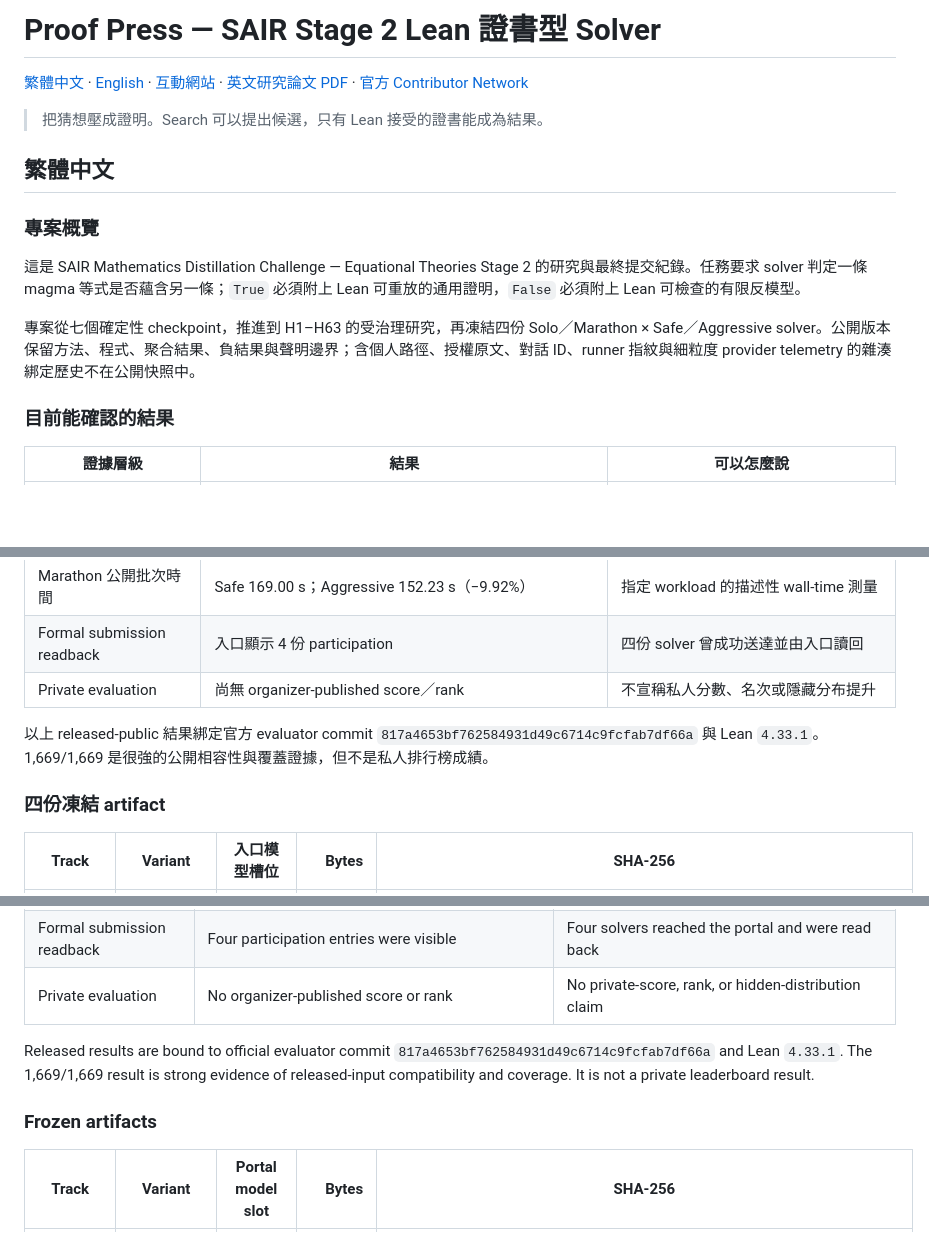
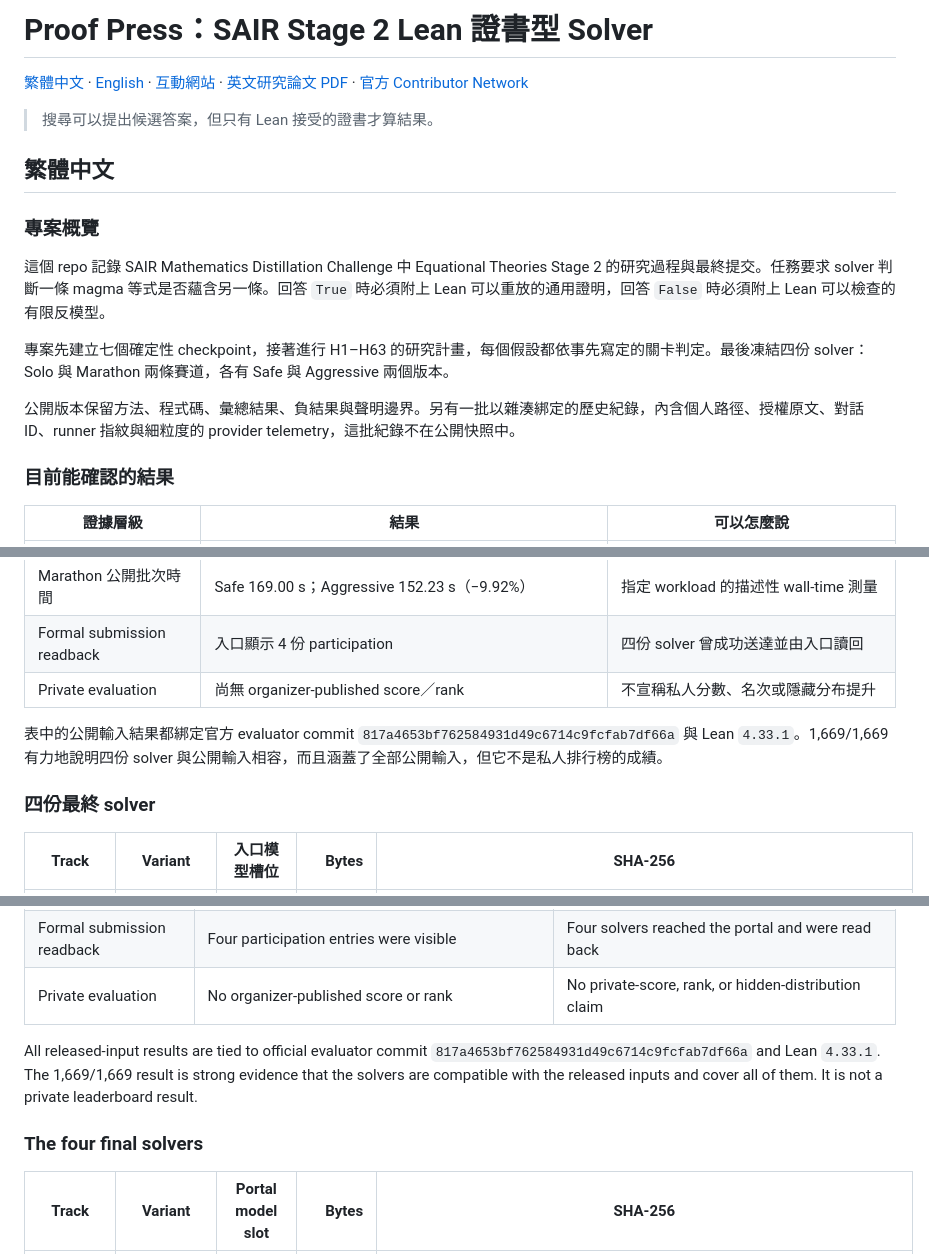
Before and after one commit to f0909172434/sair-stage2-proof-press, a Markdown page: README.md, 3 parts joined by grey strips. GitHub-like rendering; blank space fills up the shorter version.

```diff
--- a/README.md
+++ b/README.md
@@ -1,16 +1,18 @@
-# Proof Press — SAIR Stage 2 Lean 證書型 Solver
+# Proof Press：SAIR Stage 2 Lean 證書型 Solver
 
 [繁體中文](#繁體中文) · [English](#english) · [互動網站](https://f0909172434.github.io/sair-stage2-proof-press/) · [英文研究論文 PDF](https://f0909172434.github.io/sair-stage2-proof-press/paper/sair_stage2_solver_research.pdf) · [官方 Contributor Network](https://competition.sair.foundation/contributor-network?competition=mathematics-distillation-challenge-equational-theories-stage2)
 
-> 把猜想壓成證明。Search 可以提出候選，只有 Lean 接受的證書能成為結果。
+> 搜尋可以提出候選答案，但只有 Lean 接受的證書才算結果。
 
 ## 繁體中文
 
 ### 專案概覽
 
-這是 SAIR Mathematics Distillation Challenge — Equational Theories Stage 2 的研究與最終提交紀錄。任務要求 solver 判定一條 magma 等式是否蘊含另一條；`True` 必須附上 Lean 可重放的通用證明，`False` 必須附上 Lean 可檢查的有限反模型。
+這個 repo 記錄 SAIR Mathematics Distillation Challenge 中 Equational Theories Stage 2 的研究過程與最終提交。任務要求 solver 判斷一條 magma 等式是否蘊含另一條。回答 `True` 時必須附上 Lean 可以重放的通用證明，回答 `False` 時必須附上 Lean 可以檢查的有限反模型。
 
-專案從七個確定性 checkpoint，推進到 H1–H63 的受治理研究，再凍結四份 Solo／Marathon × Safe／Aggressive solver。公開版本保留方法、程式、聚合結果、負結果與聲明邊界；含個人路徑、授權原文、對話 ID、runner 指紋與細粒度 provider telemetry 的雜湊綁定歷史不在公開快照中。
+專案先建立七個確定性 checkpoint，接著進行 H1–H63 的研究計畫，每個假設都依事先寫定的關卡判定。最後凍結四份 solver：Solo 與 Marathon 兩條賽道，各有 Safe 與 Aggressive 兩個版本。
+
+公開版本保留方法、程式碼、彙總結果、負結果與聲明邊界。另有一批以雜湊綁定的歷史紀錄，內含個人路徑、授權原文、對話 ID、runner 指紋與細粒度的 provider telemetry，這批紀錄不在公開快照中。
 
 ### 目前能確認的結果
 
@@ -22,9 +24,9 @@
 | Formal submission readback | 入口顯示 4 份 participation | 四份 solver 曾成功送達並由入口讀回 |
 | Private evaluation | 尚無 organizer-published score／rank | 不宣稱私人分數、名次或隱藏分布提升 |
 
-以上 released-public 結果綁定官方 evaluator commit `817a4653bf762584931d49c6714c9fcfab7df66a` 與 Lean `4.33.1`。1,669/1,669 是很強的公開相容性與覆蓋證據，但不是私人排行榜成績。
+表中的公開輸入結果都綁定官方 evaluator commit `817a4653bf762584931d49c6714c9fcfab7df66a` 與 Lean `4.33.1`。1,669/1,669 有力地說明四份 solver 與公開輸入相容，而且涵蓋了全部公開輸入，但它不是私人排行榜的成績。
 
-### 四份凍結 artifact
+### 四份最終 solver
 
 | Track | Variant | 入口模型槽位 | Bytes | SHA-256 |
 | --- | --- | --- | ---: | --- |
@@ -109,9 +119,9 @@ The project advanced through seven deterministic checkpoints, the governed H1–
 | Formal submission readback | Four participation entries were visible | Four solvers reached the portal and were read back |
 | Private evaluation | No organizer-published score or rank | No private-score, rank, or hidden-distribution claim |
 
-Released results are bound to official evaluator commit `817a4653bf762584931d49c6714c9fcfab7df66a` and Lean `4.33.1`. The 1,669/1,669 result is strong evidence of released-input compatibility and coverage. It is not a private leaderboard result.
+All released-input results are tied to official evaluator commit `817a4653bf762584931d49c6714c9fcfab7df66a` and Lean `4.33.1`. The 1,669/1,669 result is strong evidence that the solvers are compatible with the released inputs and cover all of them. It is not a private leaderboard result.
 
-### Frozen artifacts
+### The four final solvers
 
 | Track | Variant | Portal model slot | Bytes | SHA-256 |
 | --- | --- | --- | ---: | --- |
```
Also changed, not shown: other parts of README.md (+61 -42 lines).
